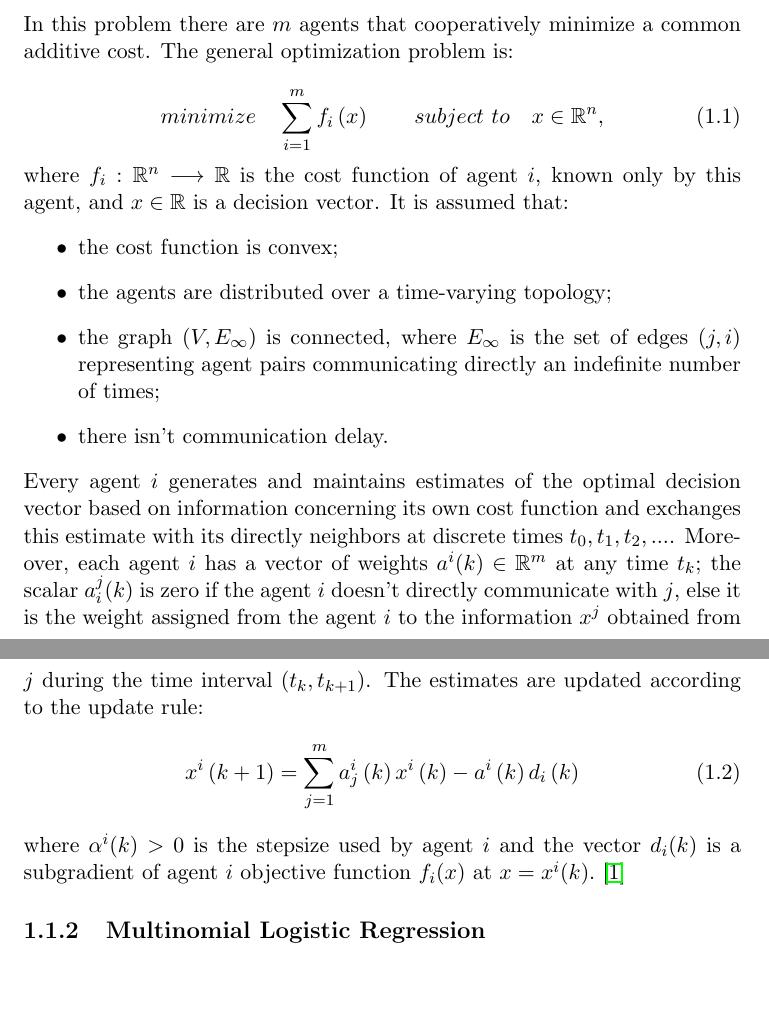
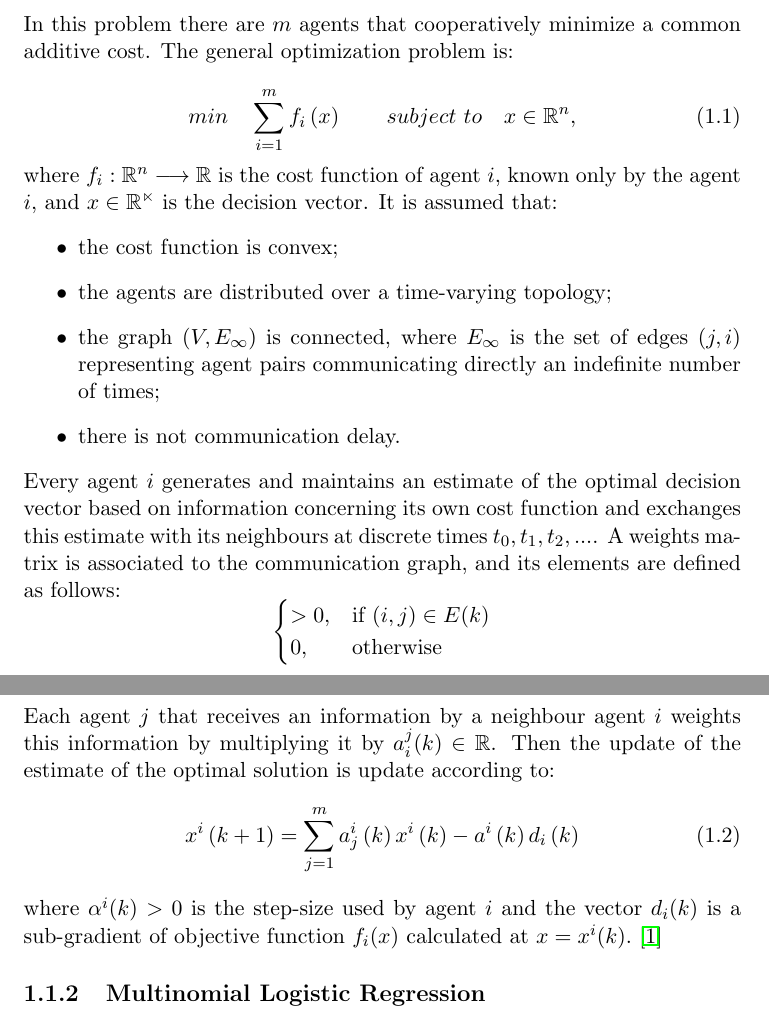
Before and after one commit to DaBasile/gradient_consensus, a LaTeX thesis (ACT_Report/main.tex): two parts of pages 8 and 9 of 19, joined at a grey line, cut so that both start at the same text, the shorter picture padded with empty space. Compiled offline with LaTeX, dvips and Ghostscript.

Commit message:
Corrections

```diff
--- a/ACT_Report/main.tex
+++ b/ACT_Report/main.tex
@@ -93,20 +93,27 @@ The present work is divided into two chapters. In Chapter \ref{Cap1}, it is intr
 \subsection {Distributed Subgradient Methods for Multi-Agent Optimization} \label{Subsec1.1.1}
 In this problem there are $m$ agents that cooperatively minimize a common additive cost. The general optimization problem is:\\
 \begin{equation} \label{costfunct}
-minimize \quad \sum\limits_{i=1}^{m} f_{i} \left( x \right) \qquad subject \ to \quad x \in \mathbb{R}^n,
+min \quad \sum\limits_{i=1}^{m} f_{i} \left( x \right) \qquad subject \ to \quad x \in \mathbb{R}^n,
 \end{equation}
-where $f_i : \mathbb{R}^n \longrightarrow \mathbb{R}$ is the cost function of agent $i$, known only by this agent, and $x \in \mathbb{R}$ is a decision vector. It is assumed that:
+where $f_i : \mathbb{R}^n \longrightarrow \mathbb{R}$ is the cost function of agent $i$, known only by the agent $i$, and $x \in \mathbb{R^n}$ is the decision vector. It is assumed that:
 \begin{itemize}
 \item the cost function is convex;
 \item the agents are distributed over a time-varying topology;
 \item the graph $\left(V,E_\infty\right)$ is connected, where $E_\infty$ is the set of edges $\left(j,i\right)$ representing agent pairs communicating directly an indefinite number of times;
-\item there isn't communication delay.
+\item there is not communication delay.
 \end{itemize}
-Every agent $i$ generates and maintains estimates of the optimal decision vector based on information concerning its own cost function and exchanges this estimate with its directly neighbors at discrete times $t_0, t_1, t_2, ...$. Moreover, each agent $i$ has a vector of weights $a^i(k) \in \mathbb{R}^m$ at any time $t_k$; the scalar $a_i^j(k)$ is zero if the agent $i$ doesn't directly communicate with $j$, else it is the weight assigned from the agent $i$ to the information $x^j$ obtained from $j$ during the time interval $(t_k,t_{k+1})$. The estimates are updated according to the update rule:
+Every agent $i$ generates and maintains an estimate of the optimal decision vector based on information concerning its own cost function and exchanges this estimate with its neighbours at discrete times $t_0, t_1, t_2, ...$. A weights matrix is associated to the communication graph, and its elements are defined as follows:
+\[
+	\begin{cases}
+		> 0, & \text{if } (i,j) \in E(k) \\
+		0, & \text{otherwise}
+	\end{cases}
+\]
+Each agent $j$ that receives an information by a neighbour agent $i$ weights this information by multiplying it by $a_i^j(k) \in \mathbb{R}$. Then the update of the estimate of the optimal solution is update according to:
 \begin{equation} \label{update}
 x^i\left(k+1\right) = \sum_{j=1}^{m}{a_j^i\left(k\right)x^i\left(k\right)-a^i\left(k\right)d_i\left(k\right)}
 \end{equation}
-where $\alpha^i(k)>0$ is the stepsize used by agent $i$ and the vector $d_i(k)$ is a subgradient of agent $i$ objective function $f_i(x)$ at $x=x^i(k)$. \cite{CITATION:1}
+where $\alpha^i(k)>0$ is the step-size used by agent $i$ and the vector $d_i(k)$ is a sub-gradient of objective function $f_i(x)$ calculated at $x=x^i(k)$. \cite{CITATION:1}
 
 \subsection {Multinomial Logistic Regression} \label{Subsec1.1.2}
 The problem to be solved is a Supervised Learning problem called Multinomial Logistic Regression, also known as Softmax Regression, and it generalizes the more common Logistic Regression. The difference between them is that in the former there are several classes to be considered, in the latter, there are only two classes (or equivalently a binary class).\\
```
Also changed, not shown: ACT_Report/main.tex (18 more changed lines).
